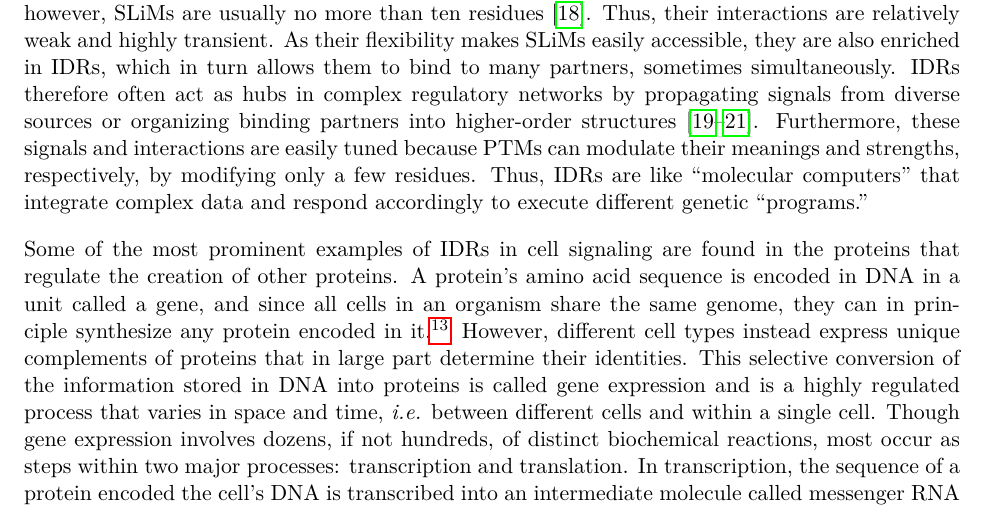
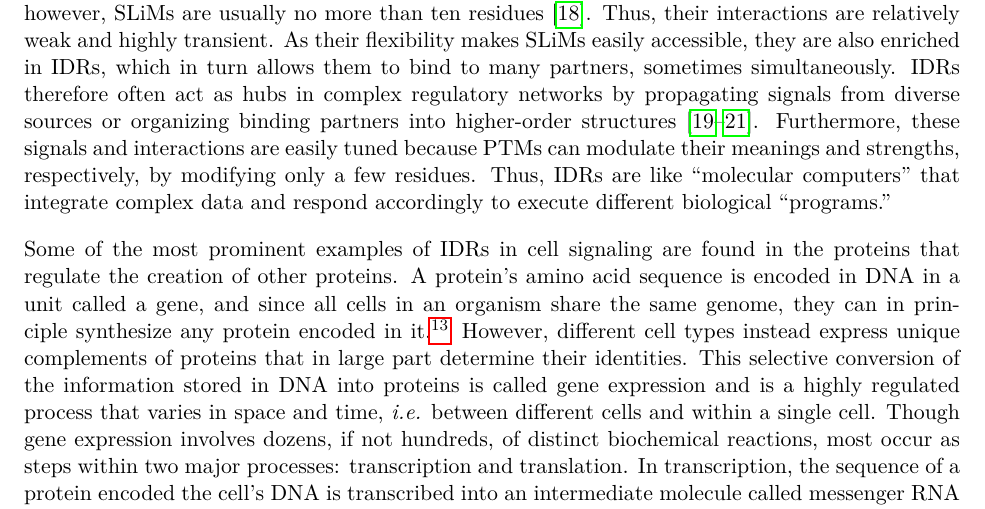
Before and after one commit to marcsingleton/orthology_inference2023_manuscript, a LaTeX thesis (main.tex, which reads chapter0/chapter0.tex): part of page 13 of 144, cut so that both start at the same text. Compiled offline with pdfLaTeX.

Commit message:
Changed genetic -> biological because more generic

```diff
--- a/chapter0/chapter0.tex
+++ b/chapter0/chapter0.tex
@@ -26,7 +26,7 @@ In contrast, IDRs have no fixed spatial relationship between their atoms, so the
 
 Unsurprisingly, disordered regions are characterized by a relative depletion of hydrophobic resi\-dues~\cite{Uversky2000}. However, there is no simple formula which accurately predicts disorder in a protein using only the hydrophobicity values of its constituent residues. Other factors, such as the number and distribution of charged residues, also impact a sequence's predisposition for disorder and its resulting conformational class~\cite{Mao2010, vanderLee2014, Das2015}. For example, sequences with high number of either positively or negatively charged residues, called polyelectrolytes, tend to form stiff rods because the like charges repel each other. However, if a sequence contains a high number of positively and negatively charged residues in roughly equal proportion, the sequence is called a strong polyampholyte, and its conformational class depends on the distribution of those charged residues. If the two classes of residues are segregated into separate blocks of like charges, they attract and form hairpins. However, if they are evenly distributed, the attractive and repulsive forces balance on average, and the sequence generally assumes expanded coil-like conformations. High numbers of polar amino acids, which are hydrophilic but not charged, are associated with semi-compact globules. Though their side chains, the portions which give each amino acid its unique identity, are hydrophilic, their interactions with water are not sufficient to overcome the tendency of the hydrophobic backbone, composed the donor and receptor sites common to all amino acids, to self-associate. Thus, like folded domains, the structures of disordered proteins are dictated by their sequences. However, because IDRs do not make stable contacts between specific residues in their chains, multiple sequences can generally correspond to a single conformational class.
 
-The structural diversity of IDRs is directly related to their functional plasticity, and as IDRs are not confined to one conformation, they can interact with and bind to many possible partners. Often these partners are other proteins, but they can also be other macromolecules like DNA or even small molecules and ions. As a result of this adaptability, IDRs are enriched in proteins involved in cell signaling. Because cells are highly compartmentalized, they have a dizzying array of mechanisms to relay messages.\footnote{The most fundamental compartment is the cell, which roughly separates inside from outside and life from non-life. However, the cells of more complex organisms called eukaryotes contain additional subcompartments called organelles. Compartmentalization is essential in living systems because it confines and concentrates biochemical reactions that would be harmful if they occurred at the wrong place or time. However, it also introduces many complications because information in the form of physical or chemical signals cannot travel freely.} Many are mediated by interactions between proteins, which in turn create a change in the state of the system that propagates the signal. Often these state changes are chemical alterations made by one protein to another, which are termed post-translational modifications (PTMs).\footnote{A protein's amino acid sequence is encoded in a cell's DNA, and the process of reading that information to create a protein (from an intermediate molecule called RNA) is translation. Therefore, any modifications to a protein after its initial synthesis are post-translational.} One of the most common modifications is phosphorylation where a phosphate group is attached to a specific amino acid in the protein. Phosphate groups contain three negative charges, so their addition can dramatically affect a protein's structural energetics and induce a conformational change. Thus, phosphorylation often plays a key role in toggling proteins between inactive and active states. In general, though, PTMs encompass a variety of chemical modifications with similarly diverse impacts on a protein's behavior. Because IDRs are generally exposed to their environment, they are frequent targets of PTMs. However, PTMs do not occur haphazardly in proteins but are instead targeted to binding sites created by sequential patterns of residues called short linear motifs (SLiMs). SLiMs are a general mechanism for mediating interactions with proteins, so while many SLiMs are targets of PTMs, others simply recruit binding partners. In contrast to the highly structured interfaces that characterize interactions with folded domains, however, SLiMs are usually no more than ten residues~\cite{Tompa2014}. Thus, their interactions are relatively weak and highly transient. As their flexibility makes SLiMs easily accessible, they are also enriched in IDRs, which in turn allows them to bind to many partners, sometimes simultaneously. IDRs therefore often act as hubs in complex regulatory networks by propagating signals from diverse sources or organizing binding partners into higher-order structures~\cite{Dunker2005, Buljan2012, Wright2014}. Furthermore, these signals and interactions are easily tuned because PTMs can modulate their meanings and strengths, respectively, by modifying only a few residues. Thus, IDRs are like ``molecular computers'' that integrate complex data and respond accordingly to execute different genetic ``programs.''
+The structural diversity of IDRs is directly related to their functional plasticity, and as IDRs are not confined to one conformation, they can interact with and bind to many possible partners. Often these partners are other proteins, but they can also be other macromolecules like DNA or even small molecules and ions. As a result of this adaptability, IDRs are enriched in proteins involved in cell signaling. Because cells are highly compartmentalized, they have a dizzying array of mechanisms to relay messages.\footnote{The most fundamental compartment is the cell, which roughly separates inside from outside and life from non-life. However, the cells of more complex organisms called eukaryotes contain additional subcompartments called organelles. Compartmentalization is essential in living systems because it confines and concentrates biochemical reactions that would be harmful if they occurred at the wrong place or time. However, it also introduces many complications because information in the form of physical or chemical signals cannot travel freely.} Many are mediated by interactions between proteins, which in turn create a change in the state of the system that propagates the signal. Often these state changes are chemical alterations made by one protein to another, which are termed post-translational modifications (PTMs).\footnote{A protein's amino acid sequence is encoded in a cell's DNA, and the process of reading that information to create a protein (from an intermediate molecule called RNA) is translation. Therefore, any modifications to a protein after its initial synthesis are post-translational.} One of the most common modifications is phosphorylation where a phosphate group is attached to a specific amino acid in the protein. Phosphate groups contain three negative charges, so their addition can dramatically affect a protein's structural energetics and induce a conformational change. Thus, phosphorylation often plays a key role in toggling proteins between inactive and active states. In general, though, PTMs encompass a variety of chemical modifications with similarly diverse impacts on a protein's behavior. Because IDRs are generally exposed to their environment, they are frequent targets of PTMs. However, PTMs do not occur haphazardly in proteins but are instead targeted to binding sites created by sequential patterns of residues called short linear motifs (SLiMs). SLiMs are a general mechanism for mediating interactions with proteins, so while many SLiMs are targets of PTMs, others simply recruit binding partners. In contrast to the highly structured interfaces that characterize interactions with folded domains, however, SLiMs are usually no more than ten residues~\cite{Tompa2014}. Thus, their interactions are relatively weak and highly transient. As their flexibility makes SLiMs easily accessible, they are also enriched in IDRs, which in turn allows them to bind to many partners, sometimes simultaneously. IDRs therefore often act as hubs in complex regulatory networks by propagating signals from diverse sources or organizing binding partners into higher-order structures~\cite{Dunker2005, Buljan2012, Wright2014}. Furthermore, these signals and interactions are easily tuned because PTMs can modulate their meanings and strengths, respectively, by modifying only a few residues. Thus, IDRs are like ``molecular computers'' that integrate complex data and respond accordingly to execute different biological ``programs.''
 
 Some of the most prominent examples of IDRs in cell signaling are found in the proteins that regulate the creation of other proteins. A protein's amino acid sequence is encoded in DNA in a unit called a gene, and since all cells in an organism share the same genome, they can in principle synthesize any protein encoded in it.\footnote{The DNA sequences of different cells in an organism are not always strictly identical. For example, spontaneous mutations can create changes that range from single-letter substitutions to large-scale rearrangements. In other cases, such as during the creation of sex or immune cells, a cell's DNA is intentionally modified to generate genetic diversity.} However, different cell types instead express unique complements of proteins that in large part determine their identities. This selective conversion of the information stored in DNA into proteins is called gene expression and is a highly regulated process that varies in space and time, \textit{i.e.} between different cells and within a single cell. Though gene expression involves dozens, if not hundreds, of distinct biochemical reactions, most occur as steps within two major processes: transcription and translation. In transcription, the sequence of a protein encoded the cell's DNA is transcribed into an intermediate molecule called messenger RNA (mRNA). mRNA is also a kind of nucleic acid, and is chemically closely related to DNA. However, as a much smaller molecule containing only the information needed to synthesize a protein, mRNA is more easily transported and manipulated in subsequent steps. Thus, if a gene stored as DNA is a cell's master record of a protein sequence, mRNA is its working copy. In translation, a vast molecular machine called the ribosome then synthesizes a protein by translating the information encoded in a strand of mRNA into a sequence of amino acids.
 
```
